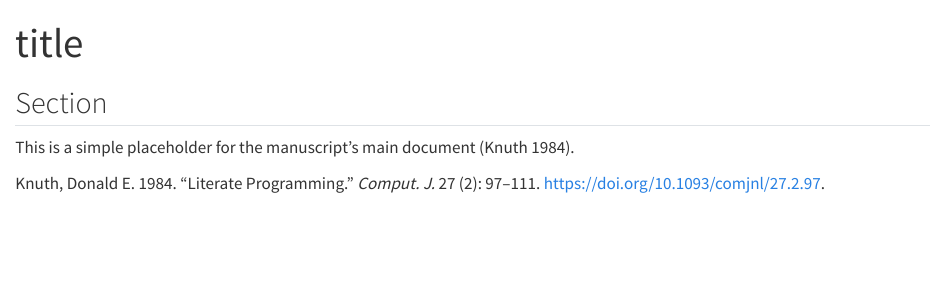
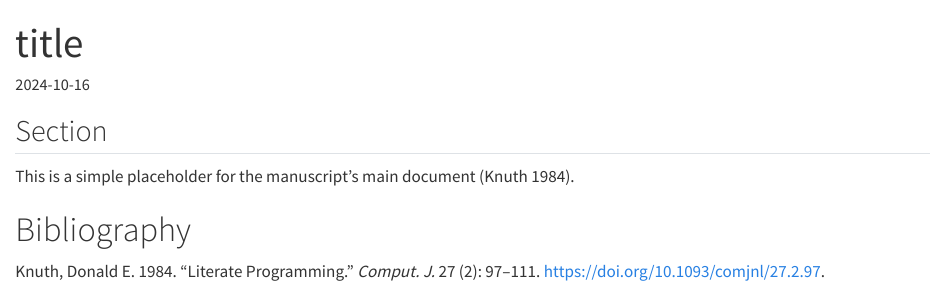
Before and after one commit to isaiahespi/rea-paper, a Quarto document (index.qmd): the page in a window 1100 px wide, from its top. Rendered offline with R 4.5, knitr and Pandoc in place of Quarto, with nearby package versions; drawn as R Markdown's standard HTML page in place of the format the file asks for.

Commit message:
modified .gitignore and index.qmd

```diff
--- a/index.qmd
+++ b/index.qmd
@@ -1,11 +1,18 @@
 ---
 title: title
+shorttitle: A Short title # aog-article-pdf
+shortauthors: Isaiah      # aog-article-pdf
 authors:
-  - name: Norah Jones
-    affiliation: The University
-    roles: writing
+  - name: Isaiah Espinoza
+    email: gespinoz@umd.edu
+    roles: author
     corresponding: true
-bibliography: references.bib
+affiliations:
+  - id: uni
+    name: University of Maryland
+    department: Department of Government and Politics
+reference-section-title: Bibliography
+date: "2024-10-16"
 ---
 
 ## Section
```
Also changed, not shown: 1 other file.
